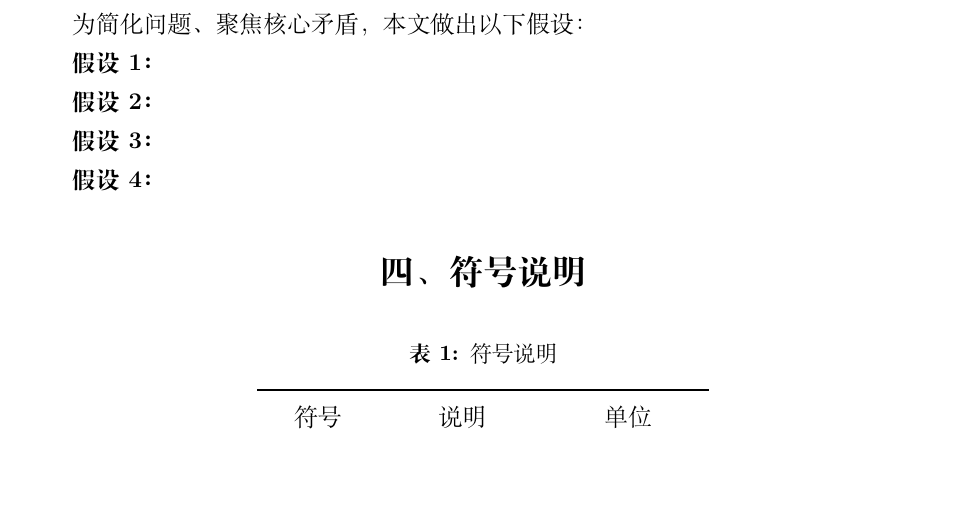
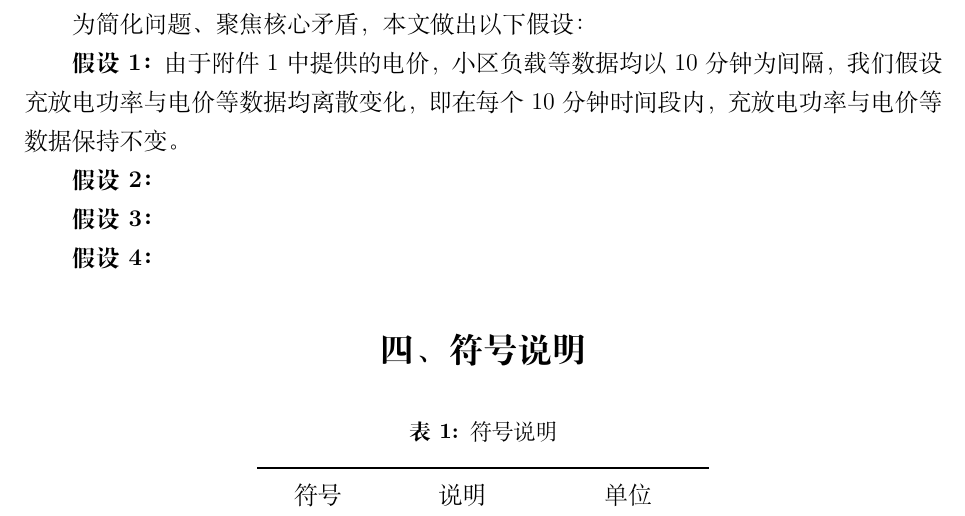
Before and after one commit to yyuwei66-sketch/CUMCM_2026, a LaTeX document (paper/main.tex, which reads paper/sections/03_assumptions.tex): part of page 3 of 6 before the commit and part of page 3 of 7 after it, cut so that both start at the same text, the shorter picture padded with empty space. Compiled offline with XeLaTeX; a missing font is replaced by an installed copy or a similar font.

Commit message:
add assump_1

```diff
--- a/paper/sections/03_assumptions.tex
+++ b/paper/sections/03_assumptions.tex
@@ -3,7 +3,7 @@
 
 为简化问题、聚焦核心矛盾，本文做出以下假设：
 
-\textbf{假设1：}
+\textbf{假设1：} 由于附件1中提供的电价，小区负载等数据均以10分钟为间隔，我们假设充放电功率与电价等数据均离散变化，即在每个10分钟时间段内，充放电功率与电价等数据保持不变。
 
 \textbf{假设2：}
 
```
